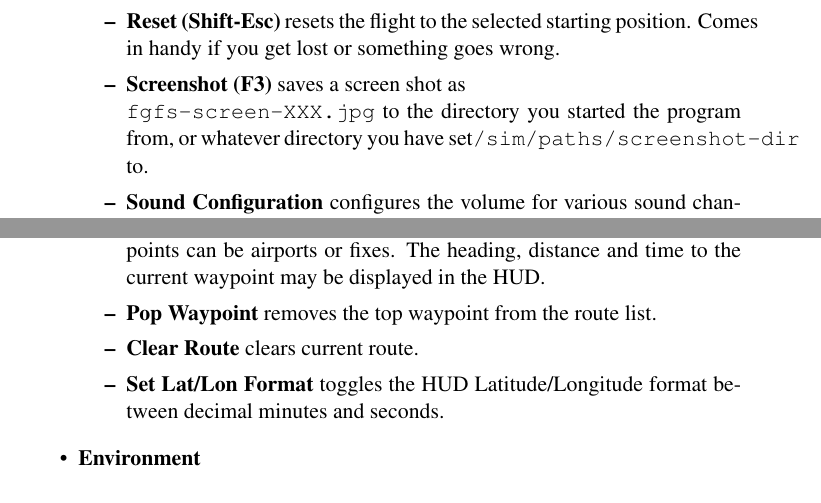
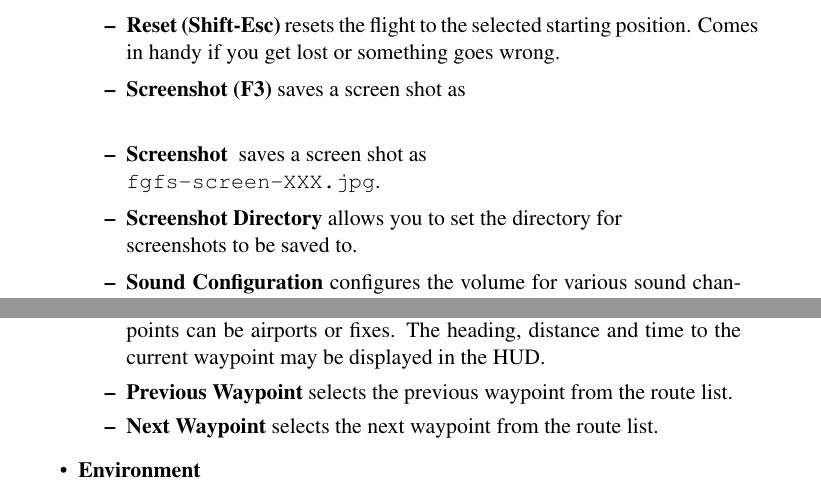
Before and after one commit to tonghuix/getstart-zh, a LaTeX thesis (source/getstart.tex, which reads source/flight.tex): two parts of pages 67 and 69 of 204, joined at a grey line, cut so that both start at the same text. Compiled offline with pdfLaTeX.

Commit message:
Updates for current set of menu items.

```diff
--- a/source/flight.tex
+++ b/source/flight.tex
@@ -270,8 +270,10 @@ The menu bar provides the following menus and options.
  \item \textbf{Reset (Shift-Esc)} resets\index{reset flight} the flight to the selected starting
 position. Comes in handy if you get lost or something goes wrong.
   \item \textbf{Screenshot (F3)} saves a screen shot\index{screenshot} as \\
-\texttt{fgfs-screen-XXX.jpg} to the directory you started the program from, or whatever
-directory you have set\texttt{/sim/paths/screenshot-dir} to.
+  \item \textbf{Screenshot } saves a screen shot\index{screenshot} as \\
+\texttt{fgfs-screen-XXX.jpg}.
+  \item \textbf{Screenshot Directory} allows you to set the directory for \\
+screenshots to be saved to.
   \item \textbf{Sound Configuration} configures the volume for various sound
 channels, and whether they are heard outside the aircraft.
   \item \textbf{Quit (Esc)} exits\index{exit} the program.
@@ -345,10 +347,8 @@ keeping the wings level, to following an ILS.
   \item \textbf{Route Manager} sets the route (waypoint) list for the autopilot.
 Waypoints can be airports or fixes. The heading, distance and time to the
 current waypoint may be displayed in the HUD.
-  \item \textbf{Pop Waypoint} removes the top waypoint from the route list.
- \item \textbf{Clear Route} clears current route.
-  \item \textbf{Set Lat/Lon Format} toggles the HUD Latitude/Longitude format
-between decimal minutes and seconds.
+  \item \textbf{Previous Waypoint} selects the previous waypoint from the route list.
+ \item \textbf{Next Waypoint} selects the next waypoint from the route list.
  \end{itemize}
 
 \item \textbf{Environment}\index{weather}
```
Also changed, not shown: source/flight.tex (4 more changed lines).
